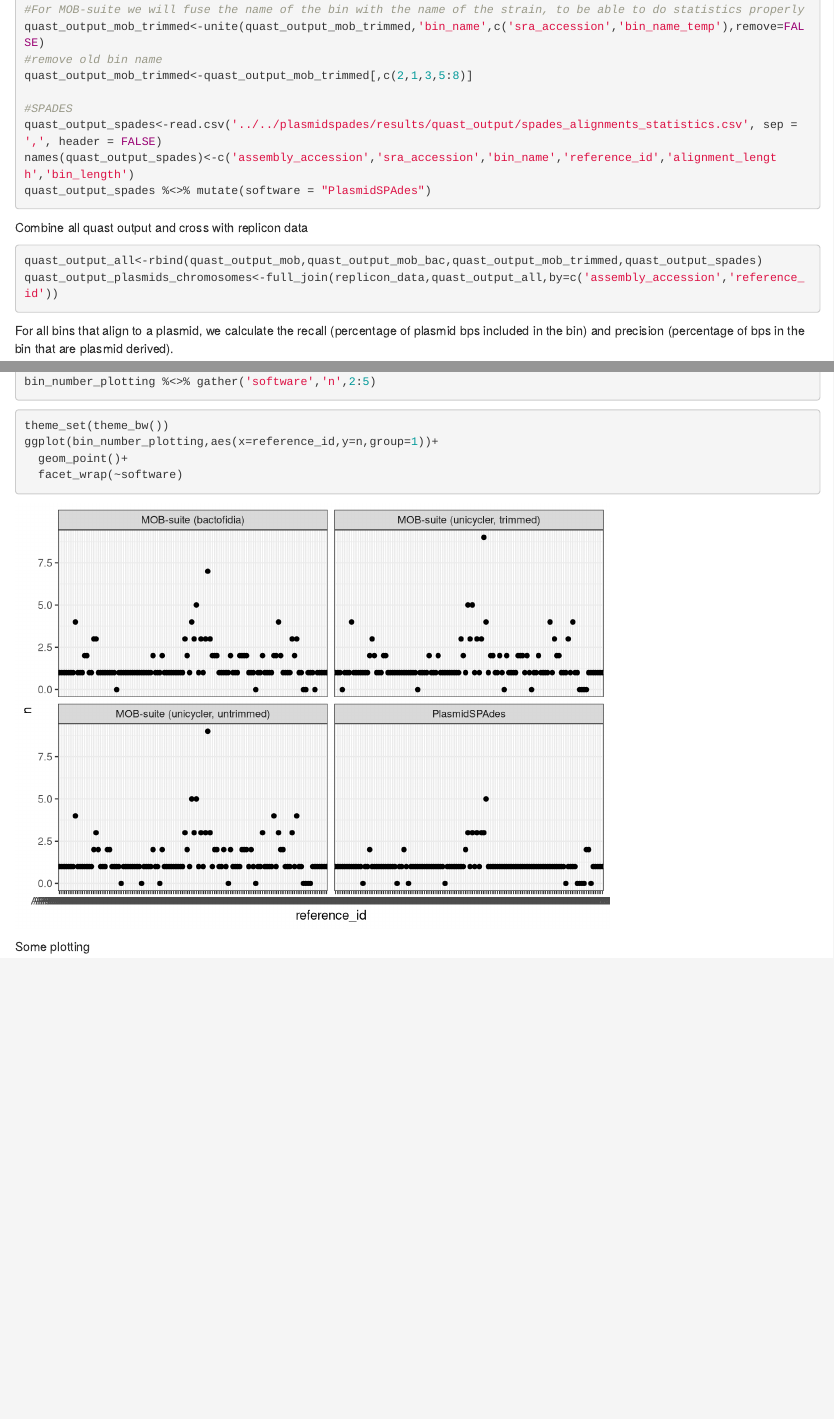
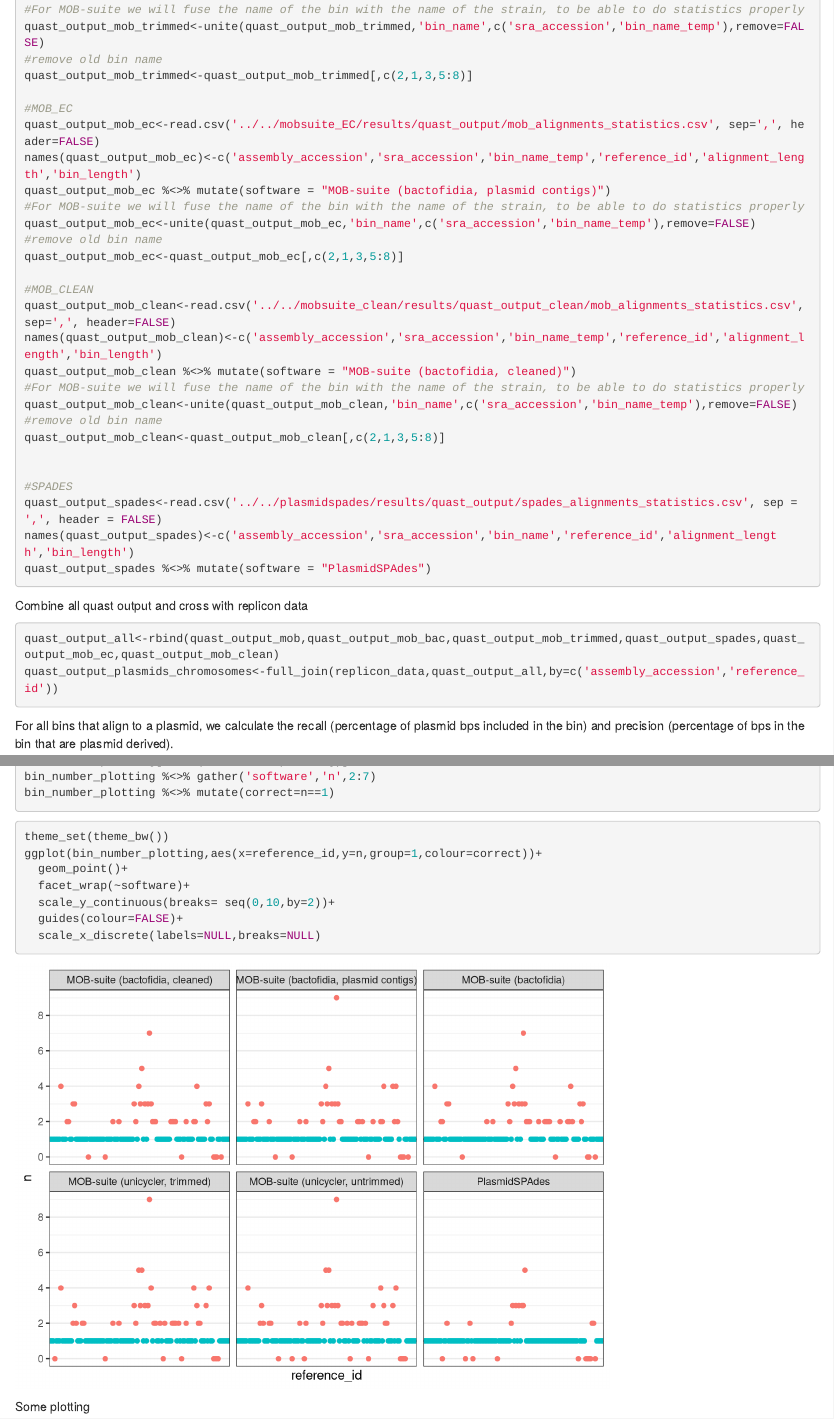
Before and after one commit to lisavader/ST131, an R Markdown document (benchmarking/analysis/scripts/quast_processing_all.Rmd): the page in a window 1100 px wide, from 1770 px down, and a second part further down, joined at a grey line. Rendered offline with R 4.5, knitr and Pandoc, with nearby package versions; code that draws random numbers runs with fixed seeds of ours.

Commit message:
add mobsuite - cleaned and mobsuite - only plasmid contigs

````diff
--- a/benchmarking/analysis/scripts/quast_processing_all.Rmd
+++ b/benchmarking/analysis/scripts/quast_processing_all.Rmd
@@ -58,6 +58,25 @@ quast_output_mob_trimmed<-unite(quast_output_mob_trimmed,'bin_name',c('sra_acces
 #remove old bin name
 quast_output_mob_trimmed<-quast_output_mob_trimmed[,c(2,1,3,5:8)]
 
+#MOB_EC
+quast_output_mob_ec<-read.csv('../../mobsuite_EC/results/quast_output/mob_alignments_statistics.csv', sep=',', header=FALSE)
+names(quast_output_mob_ec)<-c('assembly_accession','sra_accession','bin_name_temp','reference_id','alignment_length','bin_length')
+quast_output_mob_ec %<>% mutate(software = "MOB-suite (bactofidia, plasmid contigs)")
+#For MOB-suite we will fuse the name of the bin with the name of the strain, to be able to do statistics properly
+quast_output_mob_ec<-unite(quast_output_mob_ec,'bin_name',c('sra_accession','bin_name_temp'),remove=FALSE)
+#remove old bin name
+quast_output_mob_ec<-quast_output_mob_ec[,c(2,1,3,5:8)]
+
+#MOB_CLEAN
+quast_output_mob_clean<-read.csv('../../mobsuite_clean/results/quast_output_clean/mob_alignments_statistics.csv', sep=',', header=FALSE)
+names(quast_output_mob_clean)<-c('assembly_accession','sra_accession','bin_name_temp','reference_id','alignment_length','bin_length')
+quast_output_mob_clean %<>% mutate(software = "MOB-suite (bactofidia, cleaned)")
+#For MOB-suite we will fuse the name of the bin with the name of the strain, to be able to do statistics properly
+quast_output_mob_clean<-unite(quast_output_mob_clean,'bin_name',c('sra_accession','bin_name_temp'),remove=FALSE)
+#remove old bin name
+quast_output_mob_clean<-quast_output_mob_clean[,c(2,1,3,5:8)]
+
+
 #SPADES
 quast_output_spades<-read.csv('../../plasmidspades/results/quast_output/spades_alignments_statistics.csv', sep = ',', header = FALSE)
 names(quast_output_spades)<-c('assembly_accession','sra_accession','bin_name','reference_id','alignment_length','bin_length')
@@ -66,7 +85,7 @@ quast_output_spades %<>% mutate(software = "PlasmidSPAdes")
 
 Combine all quast output and cross with replicon data
 ```{r}
-quast_output_all<-rbind(quast_output_mob,quast_output_mob_bac,quast_output_mob_trimmed,quast_output_spades)
+quast_output_all<-rbind(quast_output_mob,quast_output_mob_bac,quast_output_mob_trimmed,quast_output_spades,quast_output_mob_ec,quast_output_mob_clean)
 quast_output_plasmids_chromosomes<-full_join(replicon_data,quast_output_all,by=c('assembly_accession','reference_id'))
 ```
 
@@ -263,14 +303,18 @@ not_detected %<>% mutate(software = rep(c("MOB-suite (bactofidia)","MOB-suite (u
 bin_number_plotting<-rbind(bin_number_plotting,not_detected)
 bin_number_plotting %<>% spread(software,n) %>% select(!not_applicable)
 bin_number_plotting[is.na(bin_number_plotting)]<-0
-bin_number_plotting %<>% gather('software','n',2:5)
+bin_number_plotting %<>% gather('software','n',2:7)
+bin_number_plotting %<>% mutate(correct=n==1)
 ```
 
 ```{r}
 theme_set(theme_bw())
-ggplot(bin_number_plotting,aes(x=reference_id,y=n,group=1))+
+ggplot(bin_number_plotting,aes(x=reference_id,y=n,group=1,colour=correct))+
   geom_point()+
-  facet_wrap(~software)
+  facet_wrap(~software)+
+  scale_y_continuous(breaks= seq(0,10,by=2))+
+  guides(colour=FALSE)+
+  scale_x_discrete(labels=NULL,breaks=NULL)
 ```
 
 Some plotting
````
Also changed, not shown: benchmarking/analysis/scripts/quast_processing_all.Rmd (42 more changed lines).
